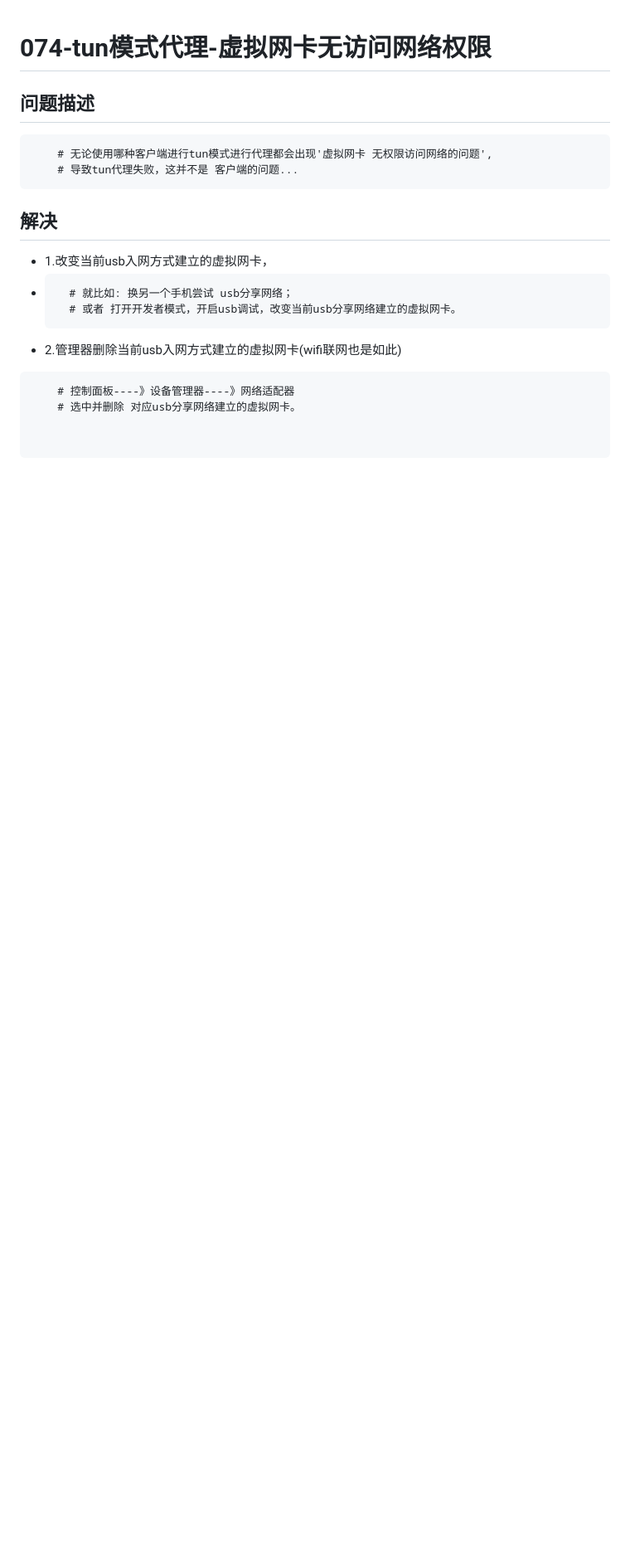
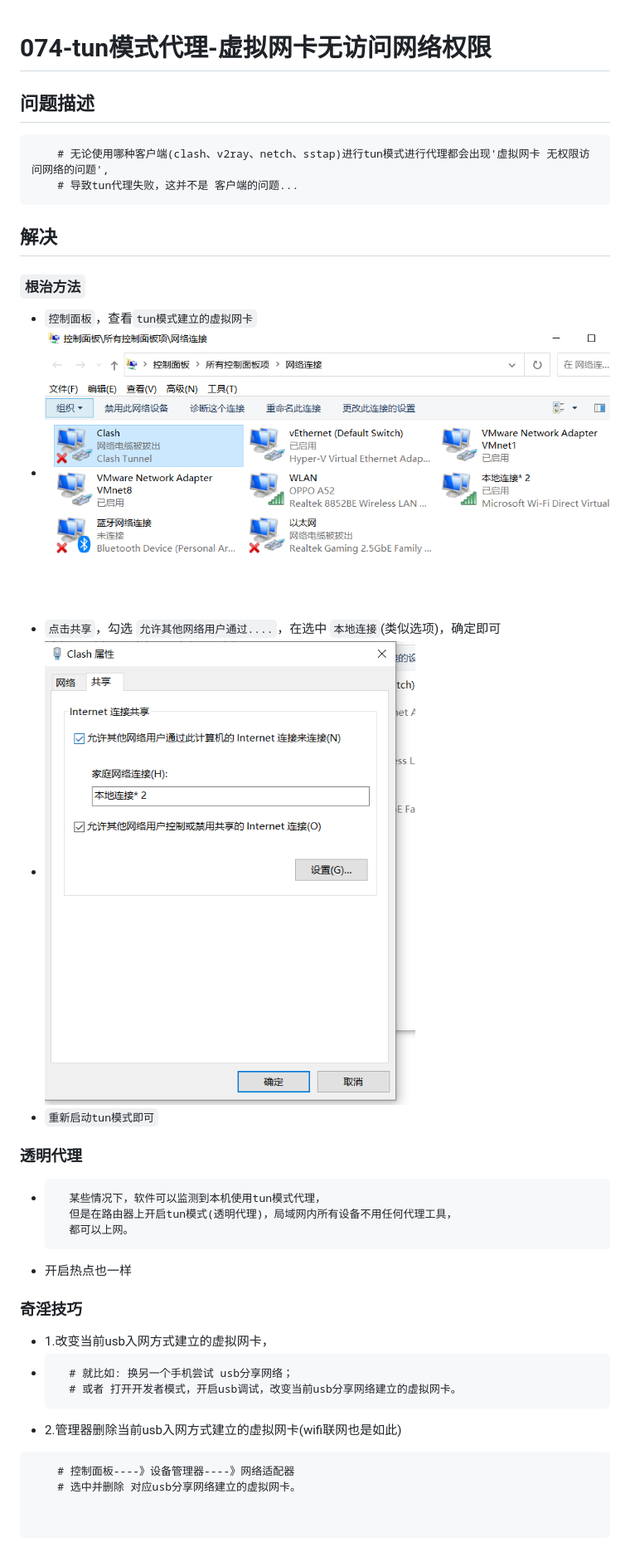
Before and after one commit to wufake70/myBatch, a Markdown page: 074-tun模式代理-虚拟网卡无访问网络权限.md, the part around the change. Shown: that part at 83% size. Rendered like a GitHub page; pictures changed too: rsc/img/2023-10-05_151418.png (added), rsc/img/2023-10-05_151855.png (added); blank space fills up the shorter version.

Commit message:
5/10/2023 15:39

````diff
--- a/074-tun模式代理-虚拟网卡无访问网络权限.md
+++ b/074-tun模式代理-虚拟网卡无访问网络权限.md
@@ -1,10 +1,24 @@
 # 074-tun模式代理-虚拟网卡无访问网络权限
 ## 问题描述
 ```
-    # 无论使用哪种客户端进行tun模式进行代理都会出现'虚拟网卡 无权限访问网络的问题',
+    # 无论使用哪种客户端(clash、v2ray、netch、sstap)进行tun模式进行代理都会出现'虚拟网卡 无权限访问网络的问题',
     # 导致tun代理失败，这并不是 客户端的问题...
 ```
 ## 解决
+### `根治方法`
+* `控制面板`，查看`tun模式建立的虚拟网卡`
+* ![](./rsc/img/2023-10-05_151418.png)
+* `点击共享`，勾选 `允许其他网络用户通过....`，在选中 `本地连接`(类似选项)，确定即可
+* ![](./rsc/img/2023-10-05_151855.png)
+* `重新启动tun模式即可`
+### 透明代理
+* ```
+    某些情况下，软件可以监测到本机使用tun模式代理，
+    但是在路由器上开启tun模式(透明代理)，局域网内所有设备不用任何代理工具，
+    都可以上网。
+* 开启热点也一样
+### 奇淫技巧
+
 * 1.改变当前usb入网方式建立的虚拟网卡，
 * ```
     # 就比如: 换另一个手机尝试 usb分享网络；
````
